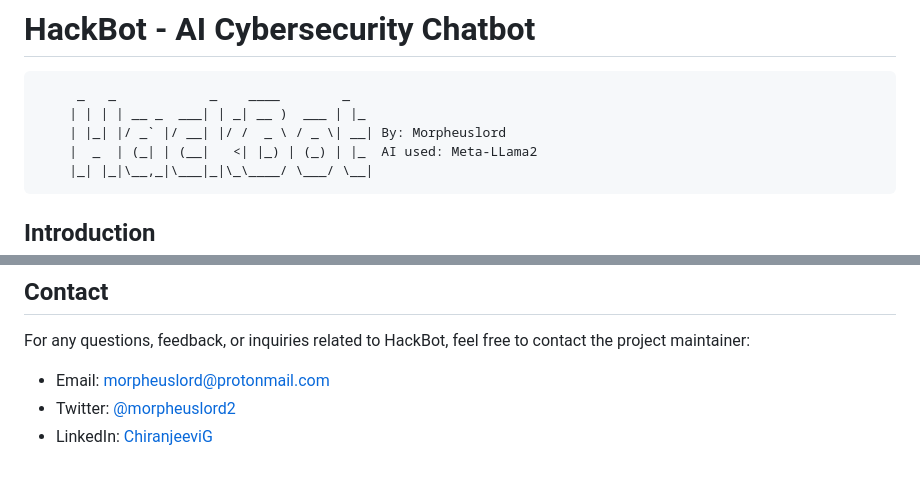
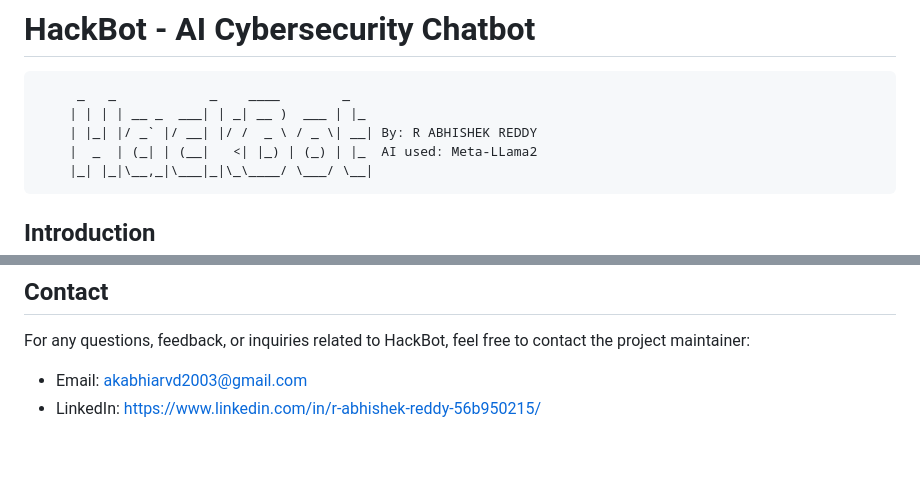
Before and after one commit to lordprime/new_dep, a Markdown page: HackBot/README.md, 2 parts joined by grey strips. Rendered like a GitHub page.

````diff
--- a/HackBot/README.md
+++ b/HackBot/README.md
@@ -3,7 +3,7 @@
 ```text
      _   _            _    ____        _
     | | | | __ _  ___| | _| __ )  ___ | |_
-    | |_| |/ _` |/ __| |/ /  _ \ / _ \| __| By: Morpheuslord
+    | |_| |/ _` |/ __| |/ /  _ \ / _ \| __| By: R ABHISHEK REDDY
     |  _  | (_| | (__|   <| |_) | (_) | |_  AI used: Meta-LLama2
     |_| |_|\__,_|\___|_|\_\____/ \___/ \__|
 ```
@@ -181,6 +181,5 @@ The Github version of the dataset is for the OpenAI training and the other is fo
 
 For any questions, feedback, or inquiries related to HackBot, feel free to contact the project maintainer:
 
-- Email: morpheuslord@protonmail.com
-- Twitter: [@morpheuslord2](https://twitter.com/morpheuslord2)
-- LinkedIn: [ChiranjeeviG](https://www.linkedin.com/in/chiranjeevi-g-naidu/)
+- Email: akabhiarvd2003@gmail.com
+- LinkedIn: https://www.linkedin.com/in/r-abhishek-reddy-56b950215/
````
